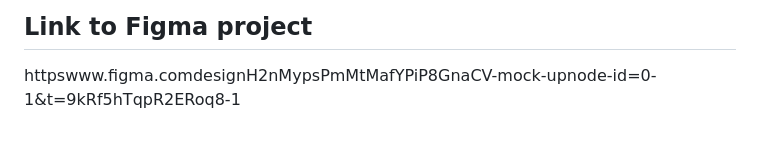
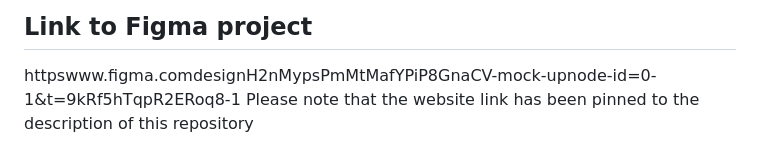
Before and after one commit to Zekribs/Hypermedia-project-1-my-cv, a Markdown page: README.md, the part around the change. GitHub-like rendering.

```diff
--- a/README.md
+++ b/README.md
@@ -65,3 +65,4 @@ Layout:
 	As I  stated earlier, the design is inspired by my earlier CV and many other such templates I have seen.
 ## Link to Figma project
 httpswww.figma.comdesignH2nMypsPmMtMafYPiP8GnaCV-mock-upnode-id=0-1&t=9kRf5hTqpR2ERoq8-1
+Please note that the website link has been pinned to the description of this repository
```
